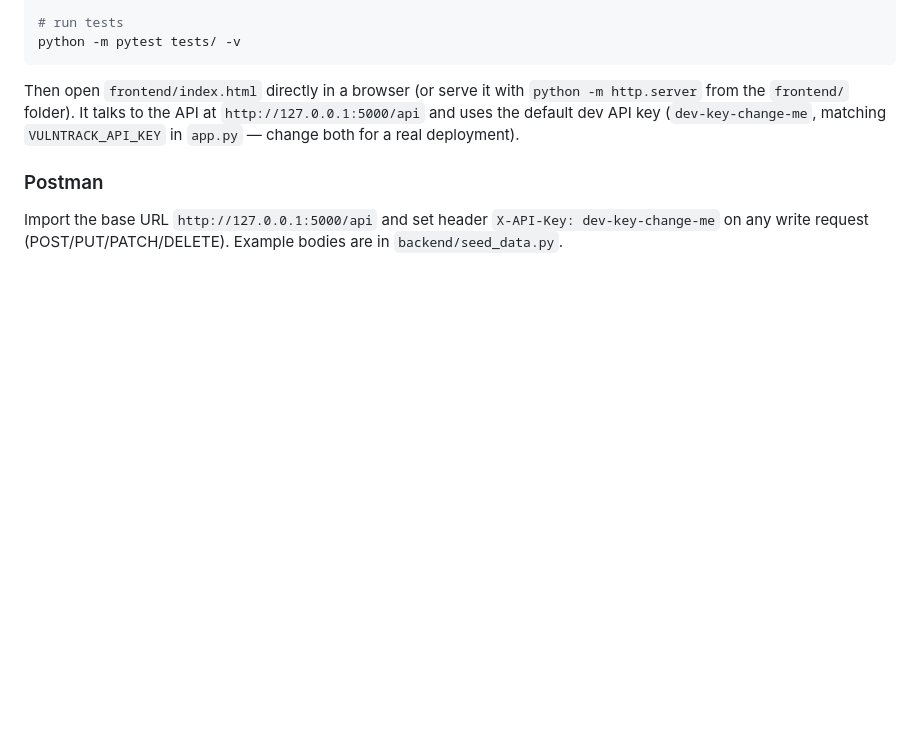
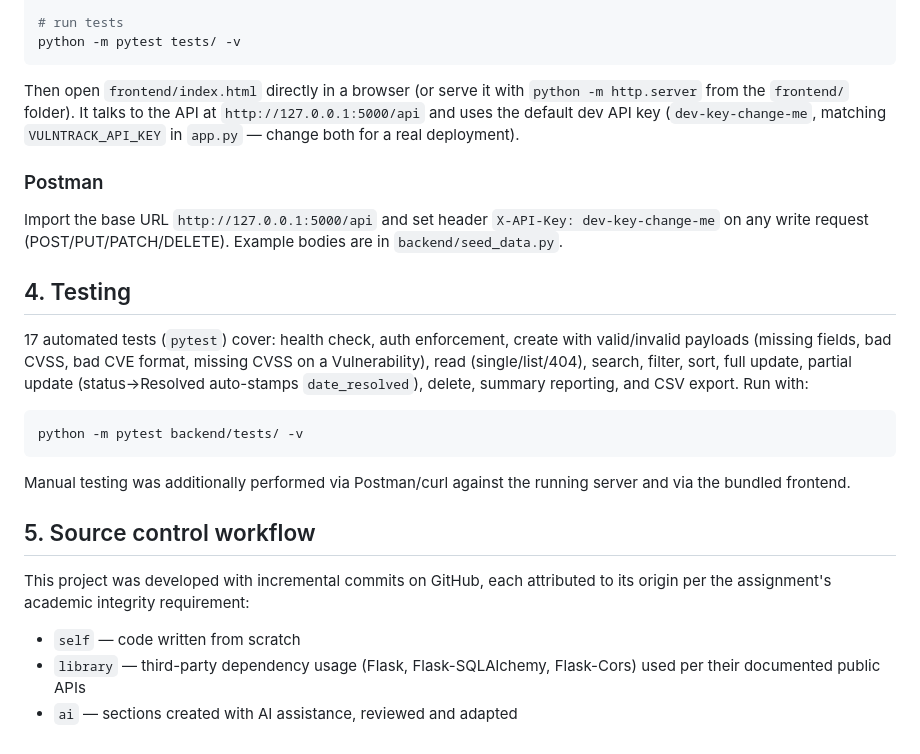
Before and after one commit to salmanhaider2390-lab/vulntrack-issue-system, a Markdown page: README.md, the part around the change. Drawn GitHub-style; blank space fills up the shorter version.

Commit message:
Readme Testing and Source Control

````diff
--- a/README.md
+++ b/README.md
@@ -101,3 +101,28 @@ a real deployment).
 Import the base URL `http://127.0.0.1:5000/api` and set header
 `X-API-Key: dev-key-change-me` on any write request (POST/PUT/PATCH/DELETE).
 Example bodies are in `backend/seed_data.py`.
+
+## 4. Testing
+
+17 automated tests (`pytest`) cover: health check, auth enforcement, create with
+valid/invalid payloads (missing fields, bad CVSS, bad CVE format, missing CVSS on
+a Vulnerability), read (single/list/404), search, filter, sort, full update,
+partial update (status→Resolved auto-stamps `date_resolved`), delete, summary
+reporting, and CSV export. Run with:
+
+```bash
+python -m pytest backend/tests/ -v
+```
+
+Manual testing was additionally performed via Postman/curl against the running
+server and via the bundled frontend.
+
+## 5. Source control workflow
+
+This project was developed with incremental commits on GitHub, each attributed
+to its origin per the assignment's academic integrity requirement:
+
+- `self` — code written from scratch
+- `library` — third-party dependency usage (Flask, Flask-SQLAlchemy, Flask-Cors)
+  used per their documented public APIs
+- `ai` — sections created with AI assistance, reviewed and adapted
````
